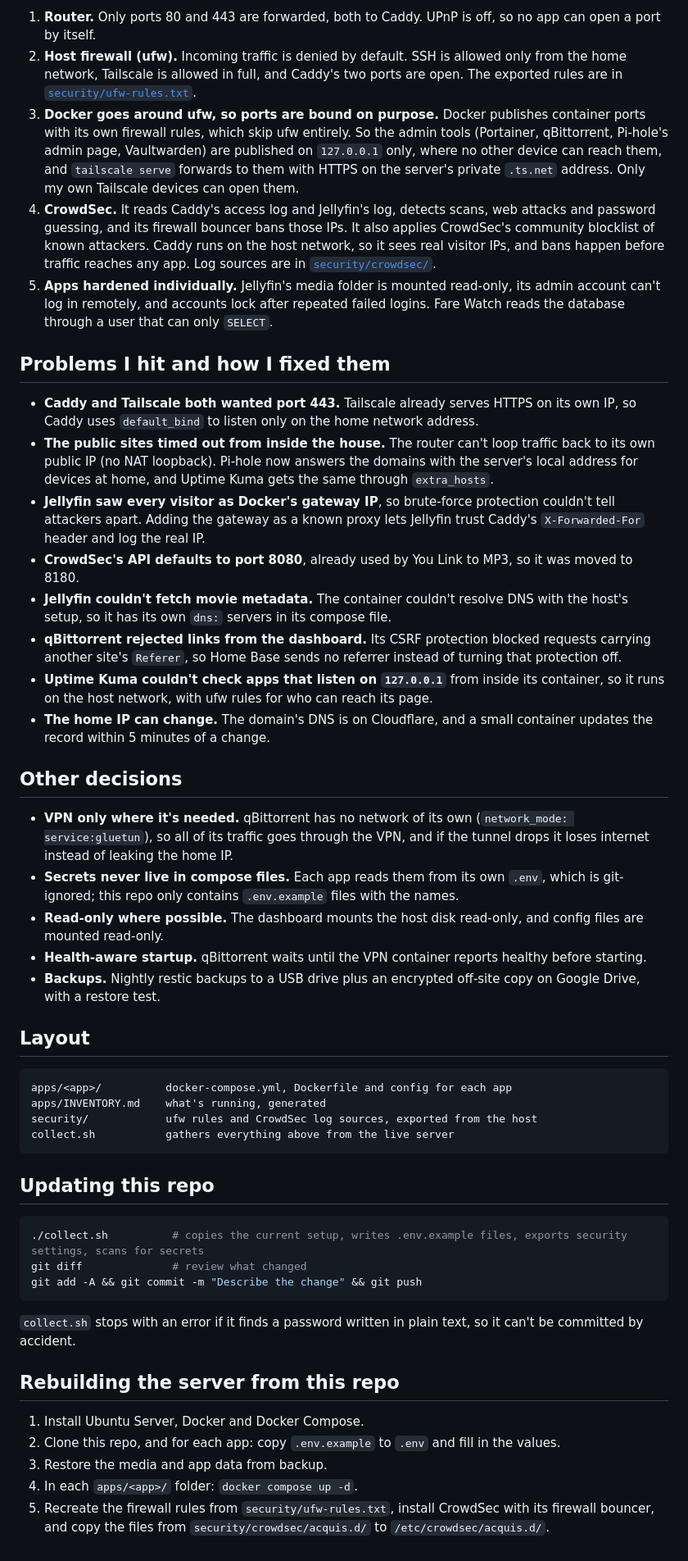
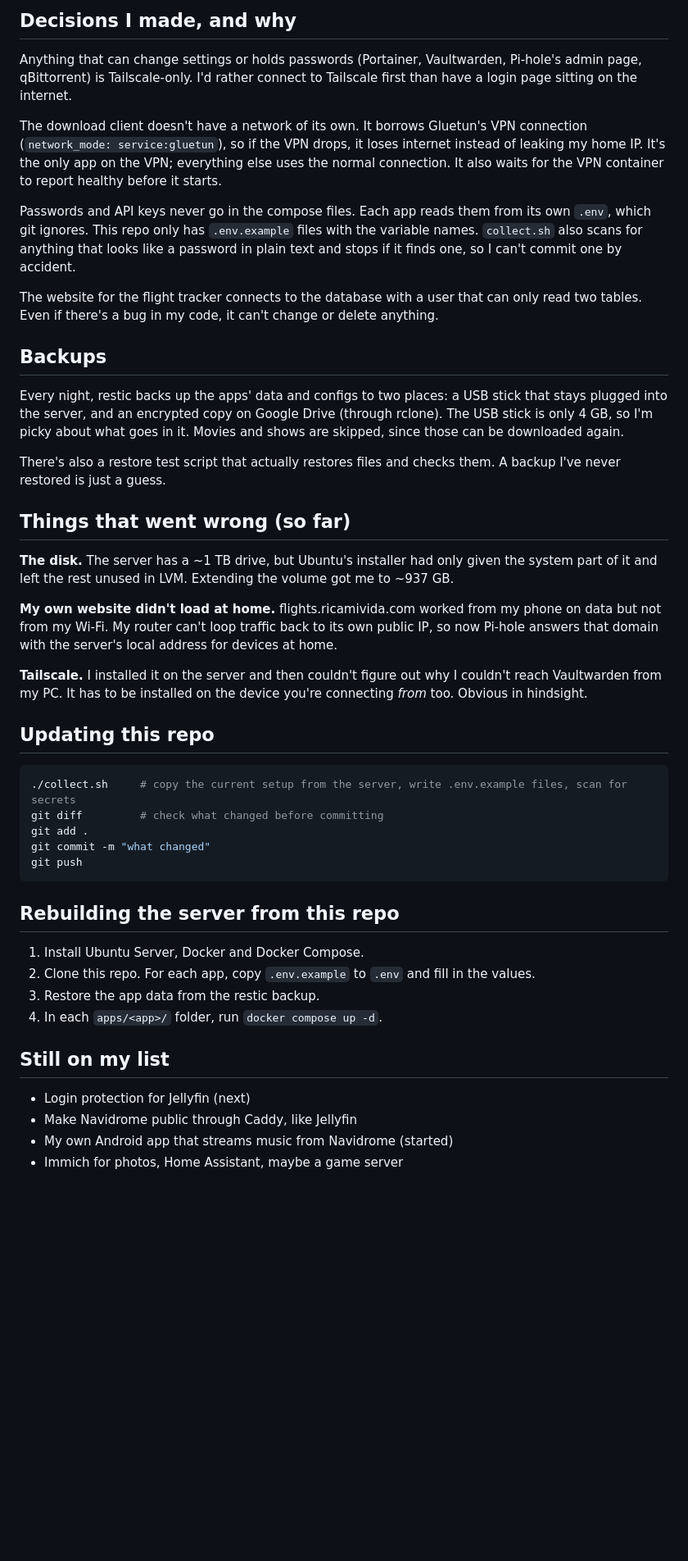
Before and after one commit to DonJuan-PAV/homelab, a Markdown page: README.md, the part around one of its changes. Shown at 82% size. GitHub-like rendering; blank space fills up the shorter version.

````diff
--- a/README.md
+++ b/README.md
@@ -54,52 +42,48 @@ Every layer assumes the one in front of it might fail.
 
-1. **Router.** Only ports 80 and 443 are forwarded, both to Caddy. UPnP is off, so no app can open a port by itself.
-2. **Host firewall (ufw).** Incoming traffic is denied by default. SSH is allowed only from the home network, Tailscale is allowed in full, and Caddy's two ports are open. The exported rules are in [`security/ufw-rules.txt`](security/ufw-rules.txt).
-3. **Docker goes around ufw, so ports are bound on purpose.** Docker publishes container ports with its own firewall rules, which skip ufw entirely. So the admin tools (Portainer, qBittorrent, Pi-hole's admin page, Vaultwarden) are published on `127.0.0.1` only, where no other device can reach them, and `tailscale serve` forwards to them with HTTPS on the server's private `.ts.net` address. Only my own Tailscale devices can open them.
-4. **CrowdSec.** It reads Caddy's access log and Jellyfin's log, detects scans, web attacks and password guessing, and its firewall bouncer bans those IPs. It also applies CrowdSec's community blocklist of known attackers. Caddy runs on the host network, so it sees real visitor IPs, and bans happen before traffic reaches any app. Log sources are in [`security/crowdsec/`](security/crowdsec/).
-5. **Apps hardened individually.** Jellyfin's media folder is mounted read-only, its admin account can't log in remotely, and accounts lock after repeated failed logins. Fare Watch reads the database through a user that can only `SELECT`.
+## Decisions I made, and why
 
-## Problems I hit and how I fixed them
+Anything that can change settings or holds passwords (Portainer, Vaultwarden, Pi-hole's admin page, qBittorrent) is Tailscale-only. I'd rather connect to Tailscale first than have a login page sitting on the internet.
 
-- **Caddy and Tailscale both wanted port 443.** Tailscale already serves HTTPS on its own IP, so Caddy uses `default_bind` to listen only on the home network address.
-- **The public sites timed out from inside the house.** The router can't loop traffic back to its own public IP (no NAT loopback). Pi-hole now answers the domains with the server's local address for devices at home, and Uptime Kuma gets the same through `extra_hosts`.
-- **Jellyfin saw every visitor as Docker's gateway IP**, so brute-force protection couldn't tell attackers apart. Adding the gateway as a known proxy lets Jellyfin trust Caddy's `X-Forwarded-For` header and log the real IP.
-- **CrowdSec's API defaults to port 8080**, already used by You Link to MP3, so it was moved to 8180.
-- **Jellyfin couldn't fetch movie metadata.** The container couldn't resolve DNS with the host's setup, so it has its own `dns:` servers in its compose file.
-- **qBittorrent rejected links from the dashboard.** Its CSRF protection blocked requests carrying another site's `Referer`, so Home Base sends no referrer instead of turning that protection off.
-- **Uptime Kuma couldn't check apps that listen on `127.0.0.1`** from inside its container, so it runs on the host network, with ufw rules for who can reach its page.
-- **The home IP can change.** The domain's DNS is on Cloudflare, and a small container updates the record within 5 minutes of a change.
+The download client doesn't have a network of its own. It borrows Gluetun's VPN connection (`network_mode: service:gluetun`), so if the VPN drops, it loses internet instead of leaking my home IP. It's the only app on the VPN; everything else uses the normal connection. It also waits for the VPN container to report healthy before it starts.
 
-## Other decisions
+Passwords and API keys never go in the compose files. Each app reads them from its own `.env`, which git ignores. This repo only has `.env.example` files with the variable names. `collect.sh` also scans for anything that looks like a password in plain text and stops if it finds one, so I can't commit one by accident.
 
-- **VPN only where it's needed.** qBittorrent has no network of its own (`network_mode: service:gluetun`), so all of its traffic goes through the VPN, and if the tunnel drops it loses internet instead of leaking the home IP.
-- **Secrets never live in compose files.** Each app reads them from its own `.env`, which is git-ignored; this repo only contains `.env.example` files with the names.
-- **Read-only where possible.** The dashboard mounts the host disk read-only, and config files are mounted read-only.
-- **Health-aware startup.** qBittorrent waits until the VPN container reports healthy before starting.
-- **Backups.** Nightly restic backups to a USB drive plus an encrypted off-site copy on Google Drive, with a restore test.
+The website for the flight tracker connects to the database with a user that can only read two tables. Even if there's a bug in my code, it can't change or delete anything.
 
-## Layout
+## Backups
 
-```
-apps/<app>/          docker-compose.yml, Dockerfile and config for each app
-apps/INVENTORY.md    what's running, generated
-security/            ufw rules and CrowdSec log sources, exported from the host
-collect.sh           gathers everything above from the live server
-```
+Every night, restic backs up the apps' data and configs to two places: a USB stick that stays plugged into the server, and an encrypted copy on Google Drive (through rclone). The USB stick is only 4 GB, so I'm picky about what goes in it. Movies and shows are skipped, since those can be downloaded again.
+
+There's also a restore test script that actually restores files and checks them. A backup I've never restored is just a guess.
+
+## Things that went wrong (so far)
+
+**The disk.** The server has a ~1 TB drive, but Ubuntu's installer had only given the system part of it and left the rest unused in LVM. Extending the volume got me to ~937 GB.
+
+**My own website didn't load at home.** flights.ricamivida.com worked from my phone on data but not from my Wi-Fi. My router can't loop traffic back to its own public IP, so now Pi-hole answers that domain with the server's local address for devices at home.
+
+**Tailscale.** I installed it on the server and then couldn't figure out why I couldn't reach Vaultwarden from my PC. It has to be installed on the device you're connecting *from* too. Obvious in hindsight.
 
 ## Updating this repo
 
 ```bash
-./collect.sh          # copies the current setup, writes .env.example files, exports security settings, scans for secrets
-git diff              # review what changed
-git add -A && git commit -m "Describe the change" && git push
+./collect.sh     # copy the current setup from the server, write .env.example files, scan for secrets
+git diff         # check what changed before committing
+git add .
+git commit -m "what changed"
+git push
 ```
-
-`collect.sh` stops with an error if it finds a password written in plain text, so it can't be committed by accident.
 
 ## Rebuilding the server from this repo
 
 1. Install Ubuntu Server, Docker and Docker Compose.
-2. Clone this repo, and for each app: copy `.env.example` to `.env` and fill in the values.
-3. Restore the media and app data from backup.
-4. In each `apps/<app>/` folder: `docker compose up -d`.
-5. Recreate the firewall rules from `security/ufw-rules.txt`, install CrowdSec with its firewall bouncer, and copy the files from `security/crowdsec/acquis.d/` to `/etc/crowdsec/acquis.d/`.
+2. Clone this repo. For each app, copy `.env.example` to `.env` and fill in the values.
+3. Restore the app data from the restic backup.
+4. In each `apps/<app>/` folder, run `docker compose up -d`.
+
+## Still on my list
+
+- Login protection for Jellyfin (next)
+- Make Navidrome public through Caddy, like Jellyfin
+- My own Android app that streams music from Navidrome (started)
+- Immich for photos, Home Assistant, maybe a game server
````
Also changed, not shown: other parts of README.md (+30 -42 lines).
